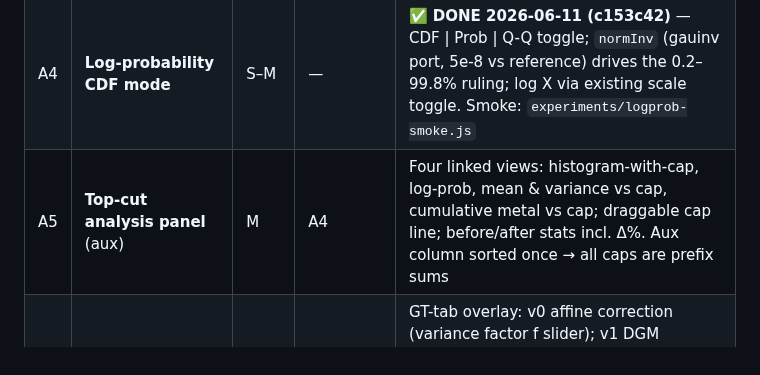
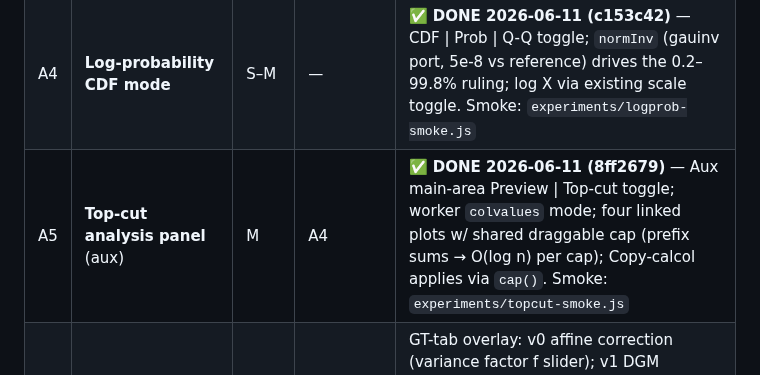
Before and after one commit to endarthur/bma, a Markdown page: docs/v2-roadmap.md, the part around the change. GitHub-like rendering.

Commit message:
Mark A5 (top-cut panel) done in the V2 roadmap
Co-Authored-By: Claude Fable 5 <noreply@anthropic.com>

```diff
--- a/docs/v2-roadmap.md
+++ b/docs/v2-roadmap.md
@@ -34,7 +34,7 @@ Chilès & Delfiner). Pure worker/UI increments on existing infrastructure.
 | A2 | ~~Per-bin count bars on swath plots~~ | — | — | **Already existed** (pre-dates the roadmap: `showCounts` strip, primary filled + aux hollow, both layouts — the gap analysis was wrong). Optional polish only: numeric max-count label on the strip |
 | A3 | **Cell declustering weights** (aux) | M | — | ✅ **DONE 2026-06-11 (a7b8f3e)** — worker `declus` mode (faithful declus.for, Fortran ncell semantics), `weightArray` by filter-surviving ordinal in analyze+swath (fingerprint-gated, mismatch-guarded), Aux-tab section with sweep curve + Use-as-weight. Oracle harness `experiments/declus-test.js` (19 asserts, elementwise parity vs @atra/gslib) + `declus-ui-smoke.js` |
 | A4 | **Log-probability CDF mode** | S–M | — | ✅ **DONE 2026-06-11 (c153c42)** — CDF \| Prob \| Q-Q toggle; `normInv` (gauinv port, 5e-8 vs reference) drives the 0.2–99.8% ruling; log X via existing scale toggle. Smoke: `experiments/logprob-smoke.js` |
-| A5 | **Top-cut analysis panel** (aux) | M | A4 | Four linked views: histogram-with-cap, log-prob, mean & variance vs cap, cumulative metal vs cap; draggable cap line; before/after stats incl. Δ%. Aux column sorted once → all caps are prefix sums |
+| A5 | **Top-cut analysis panel** (aux) | M | A4 | ✅ **DONE 2026-06-11 (8ff2679)** — Aux main-area Preview \| Top-cut toggle; worker `colvalues` mode; four linked plots w/ shared draggable cap (prefix sums → O(log n) per cap); Copy-calcol applies via `cap()`. Smoke: `experiments/topcut-smoke.js` |
 | A6 | **Theoretical GT at block support** (anamorphosis) | L | A3 | GT-tab overlay: v0 affine correction (variance factor f slider); v1 DGM (Hermite anamorphosis fit on declustered aux distribution, φₙ→φₙrⁿ, r from f by root-find; closed-form T/Q above cutoff). Per-domain via existing filters. Caveats (multigaussianity, no info effect) in help. Oracles: lognormal closed forms; gstlearn (BSD-3 Python) harness |
 
 Out of scope, confirmed: contact analysis (needs BHID/domain-pair structure;
```
